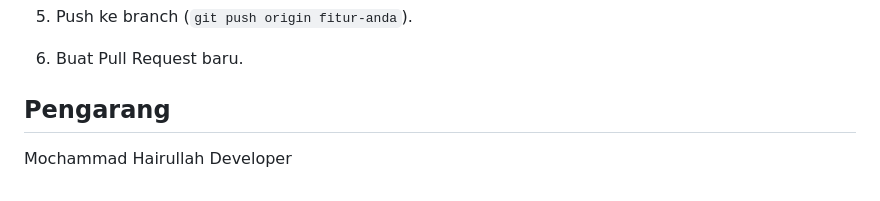
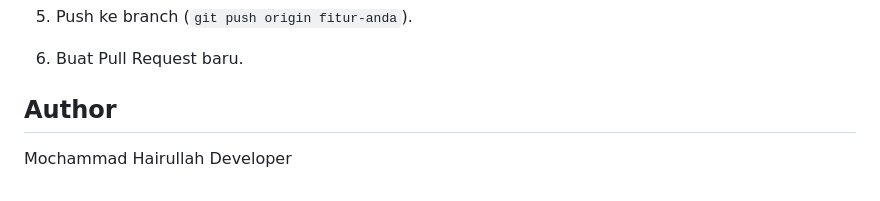
Before and after one commit to hoyirul/flask-starter-fs, a Markdown page: README.md, the part around the change. Rendered like a GitHub page.

```diff
--- a/README.md
+++ b/README.md
@@ -99,7 +99,7 @@ Anda dapat berkontribusi pada proyek ini dengan cara berikut:
 
 6. Buat Pull Request baru.
 
-## Pengarang
+## Author
 
 Mochammad Hairullah
 Developer
```
